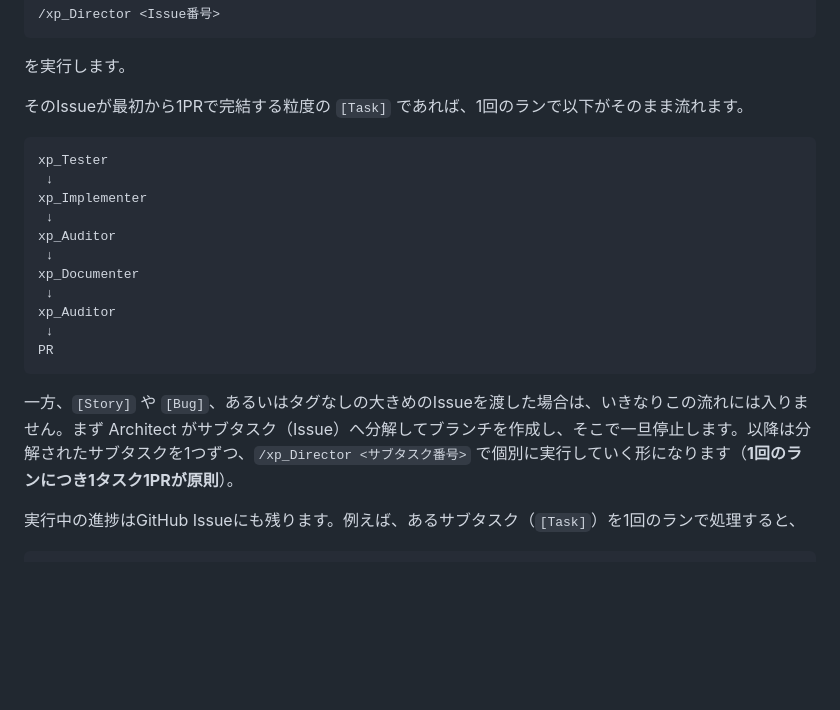
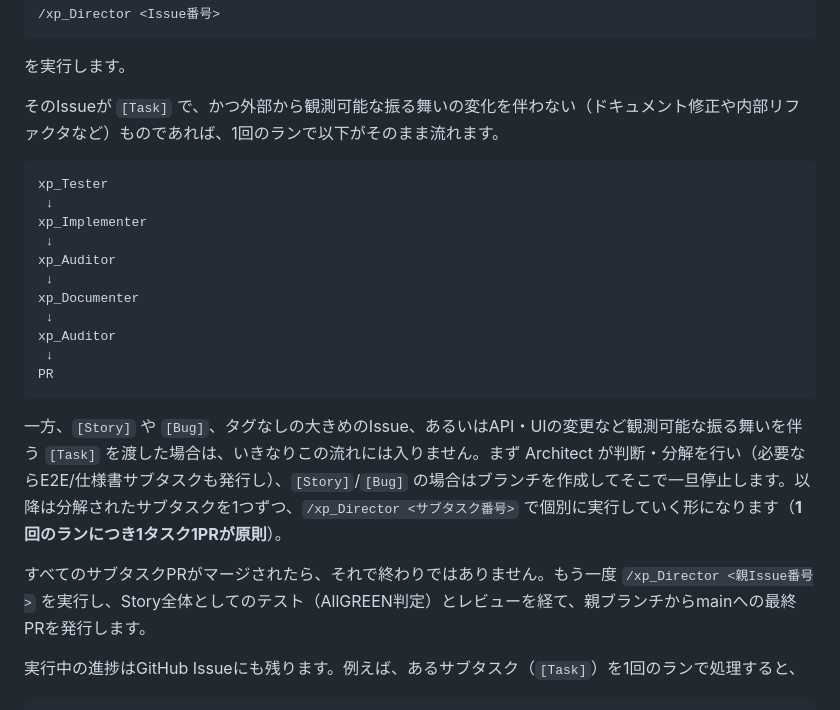
Before and after one commit to noragrammer-crypto/Nora-lab, a Markdown page: articles/soloxp-oss-release.md, the part around the change. GitHub-like rendering; blank space fills up the shorter version.

Commit message:
Address Codex feedback: Task Architect gate and final parent-issue run
- A [Task] with observable behavior changes also goes through the
  Architect gate (E2E/spec subtasks may be added), so the single-run
  Tester->PR pipeline is scoped to Tasks with no observable change.
- After all subtask PRs merge, a separate /xp_Director <parent issue>
  run is still needed for the Story-level AllGREEN check, review, and
  the final parent-branch-to-main PR.

Co-Authored-By: Claude Sonnet 5 <noreply@anthropic.com>
Claude-Session: https://claude.ai/code/session_01XQVMk5axXVg7eLjJixXDBk

````diff
--- a/articles/soloxp-oss-release.md
+++ b/articles/soloxp-oss-release.md
@@ -209,7 +209,7 @@ AI  → テスト → 実装 → 監査 → ドキュメント → PR作成
 
 を実行します。
 
-そのIssueが最初から1PRで完結する粒度の `[Task]` であれば、1回のランで以下がそのまま流れます。
+そのIssueが `[Task]` で、かつ外部から観測可能な振る舞いの変化を伴わない（ドキュメント修正や内部リファクタなど）ものであれば、1回のランで以下がそのまま流れます。
 
 ```
 xp_Tester
@@ -225,7 +225,9 @@ xp_Auditor
 PR
 ```
 
-一方、`[Story]` や `[Bug]`、あるいはタグなしの大きめのIssueを渡した場合は、いきなりこの流れには入りません。まず Architect がサブタスク（Issue）へ分解してブランチを作成し、そこで一旦停止します。以降は分解されたサブタスクを1つずつ、`/xp_Director <サブタスク番号>` で個別に実行していく形になります（**1回のランにつき1タスク1PRが原則**）。
+一方、`[Story]` や `[Bug]`、タグなしの大きめのIssue、あるいはAPI・UIの変更など観測可能な振る舞いを伴う `[Task]` を渡した場合は、いきなりこの流れには入りません。まず Architect が判断・分解を行い（必要ならE2E/仕様書サブタスクも発行し）、`[Story]`/`[Bug]` の場合はブランチを作成してそこで一旦停止します。以降は分解されたサブタスクを1つずつ、`/xp_Director <サブタスク番号>` で個別に実行していく形になります（**1回のランにつき1タスク1PRが原則**）。
+
+すべてのサブタスクPRがマージされたら、それで終わりではありません。もう一度 `/xp_Director <親Issue番号>` を実行し、Story全体としてのテスト（AllGREEN判定）とレビューを経て、親ブランチからmainへの最終PRを発行します。
 
 実行中の進捗はGitHub Issueにも残ります。例えば、あるサブタスク（`[Task]`）を1回のランで処理すると、
 
````
